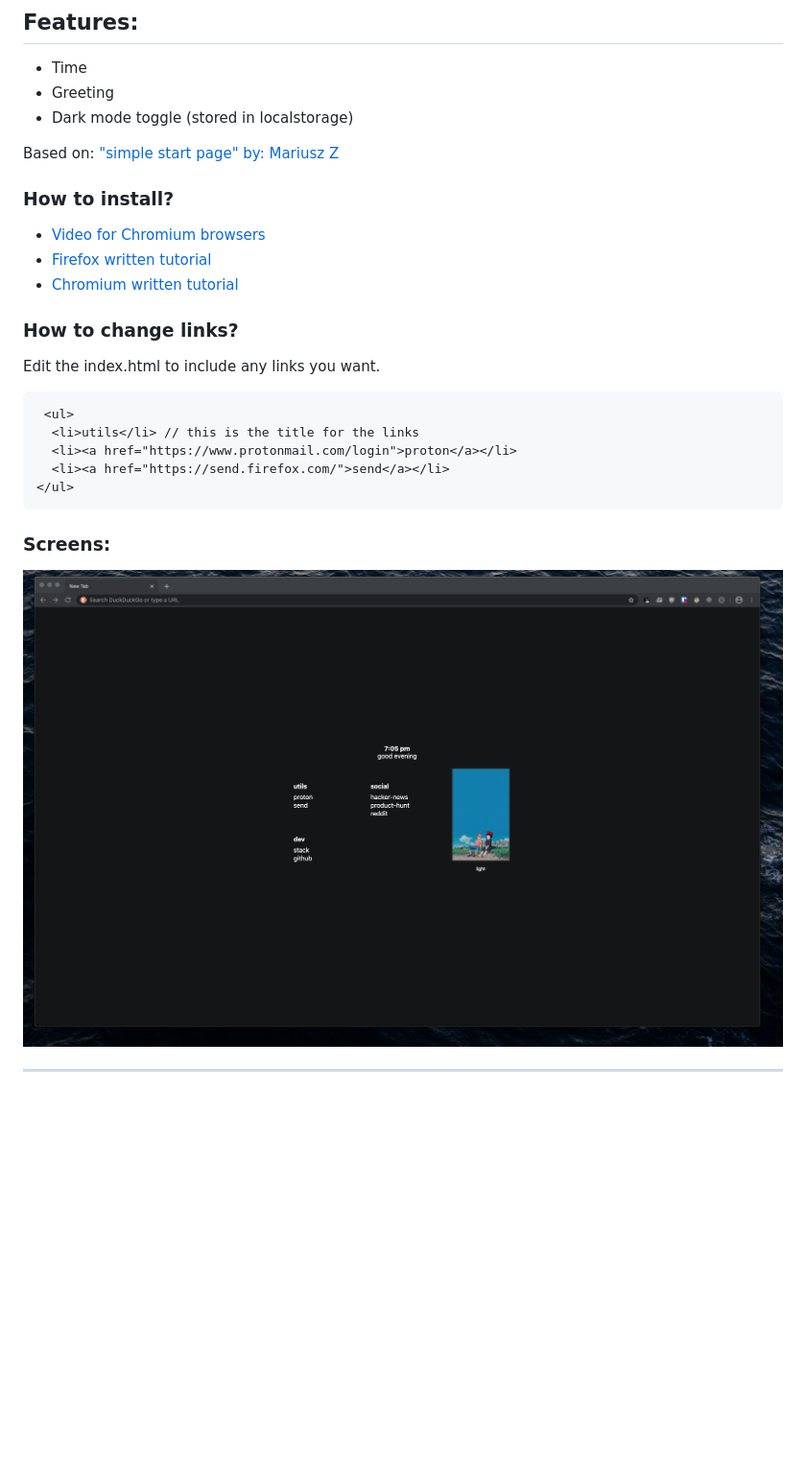
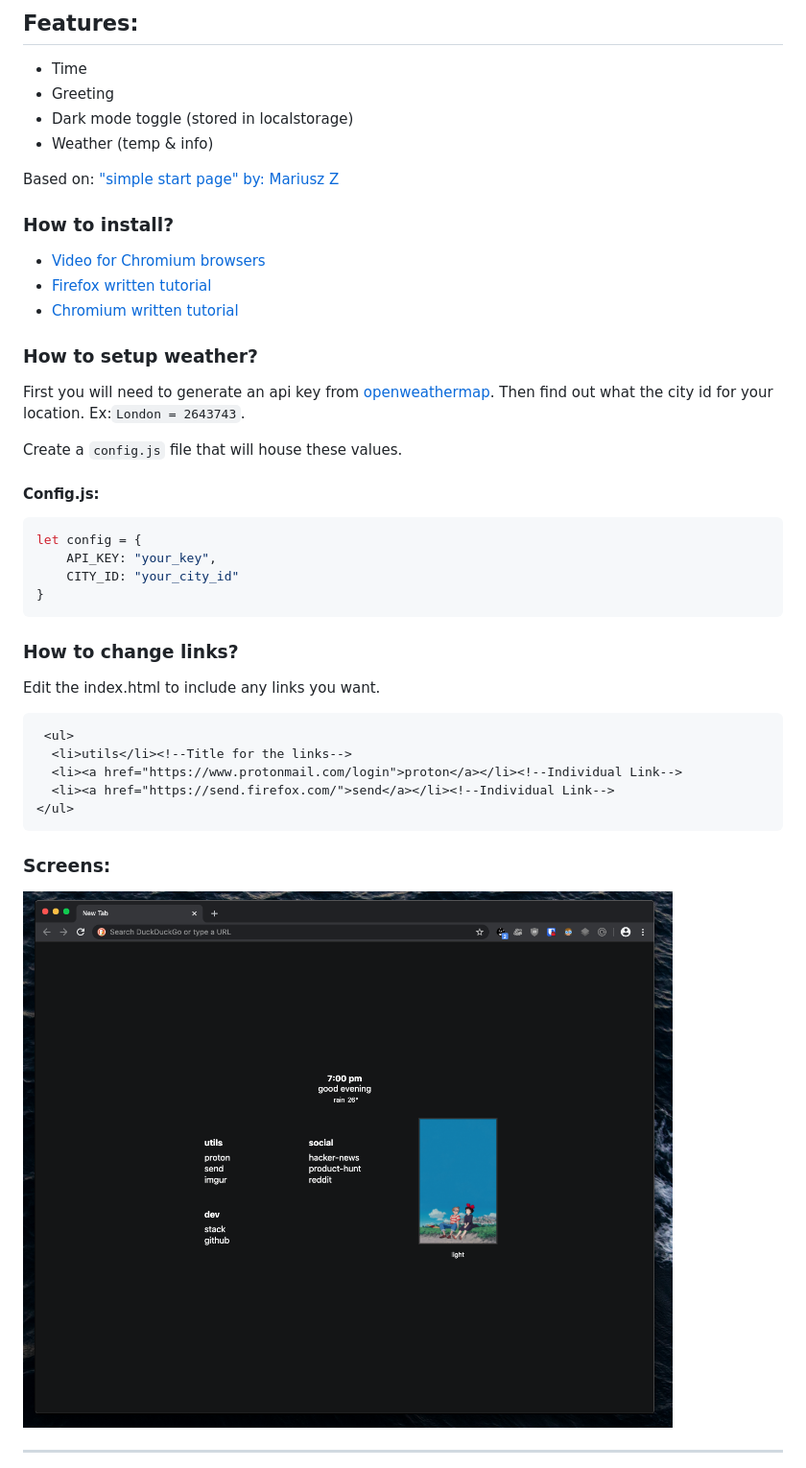
Before and after one commit to lndulgence/minimal-tab, a Markdown page: readme.md, the part around the change. Shown: that part at 96% size. Drawn GitHub-style; pictures changed too: assets/dark.png; blank space fills up the shorter version.

Commit message:
new update:added weather!

````diff
--- a/readme.md
+++ b/readme.md
@@ -6,6 +6,7 @@
 - Time
 - Greeting
 - Dark mode toggle (stored in localstorage)
+- Weather (temp & info)
 
 Based on: ["simple start page" by: Mariusz Z](https://stpg.tk/guides/basic-startpage)
 ### How to install?
@@ -13,14 +14,28 @@ Based on: ["simple start page" by: Mariusz Z](https://stpg.tk/guides/basic-start
 - [Firefox written tutorial](https://support.mozilla.org/en-US/questions/1251199)
 - [Chromium written tutorial](https://developer.chrome.com/extensions/override)
 
+### How to setup weather?
+
+First you will need to generate an api key from [openweathermap](https://openweathermap.org/api). Then find out what the city id for your location. Ex:`London = 2643743`.
+
+Create a `config.js` file that will house these values.
+
+#### Config.js:
+
+```javascript
+let config = {
+    API_KEY: "your_key",
+    CITY_ID: "your_city_id"
+}
+```
 ### How to change links?
 Edit the index.html to include any links you want.
 
 ```html
  <ul>
-  <li>utils</li> // this is the title for the links
-  <li><a href="https://www.protonmail.com/login">proton</a></li>
-  <li><a href="https://send.firefox.com/">send</a></li>
+  <li>utils</li><!--Title for the links-->
+  <li><a href="https://www.protonmail.com/login">proton</a></li><!--Individual Link-->
+  <li><a href="https://send.firefox.com/">send</a></li><!--Individual Link-->
 </ul>
 ```
 
````
Also changed, not shown: assets/light.png, 5 other files.
